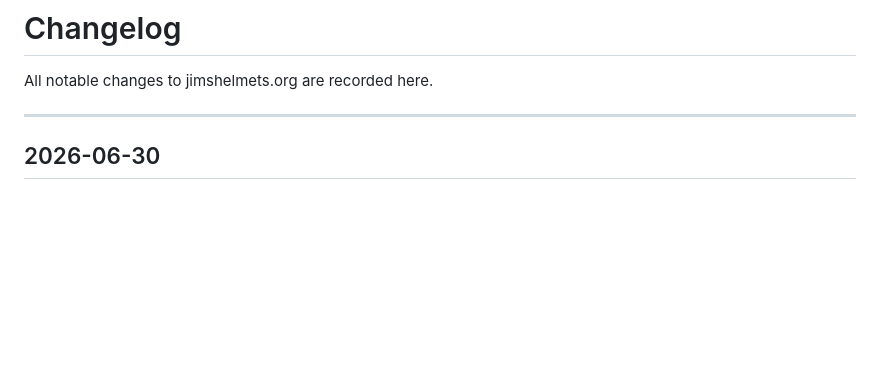
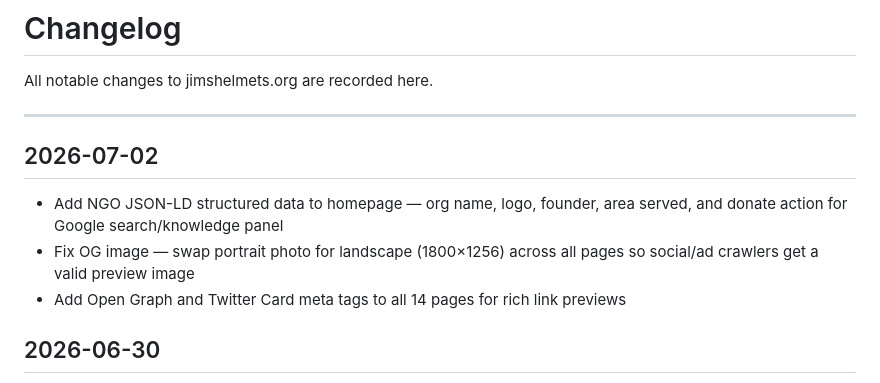
Before and after one commit to JimWas/JimsHelmets, a Markdown page: CHANGELOG.md, the part around the change. Drawn GitHub-style; blank space fills up the shorter version.

Commit message:
Update changelog with SEO improvements
Co-Authored-By: Claude Fable 5 <noreply@anthropic.com>

```diff
--- a/CHANGELOG.md
+++ b/CHANGELOG.md
@@ -3,6 +3,12 @@
 All notable changes to jimshelmets.org are recorded here.
 
 ---
+
+## 2026-07-02
+
+- Add NGO JSON-LD structured data to homepage — org name, logo, founder, area served, and donate action for Google search/knowledge panel
+- Fix OG image — swap portrait photo for landscape (1800×1256) across all pages so social/ad crawlers get a valid preview image
+- Add Open Graph and Twitter Card meta tags to all 14 pages for rich link previews
 
 ## 2026-06-30
 
```
